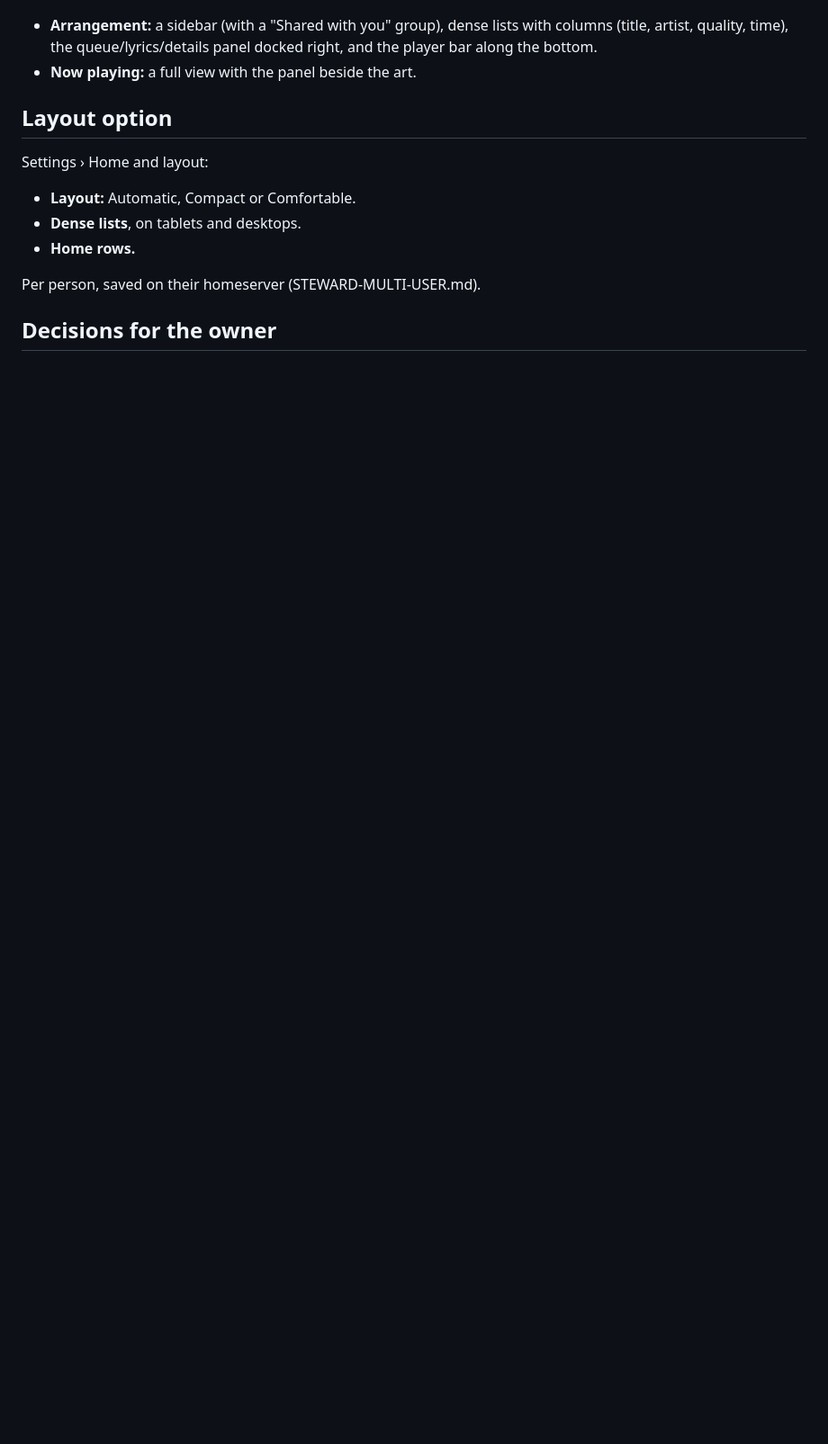
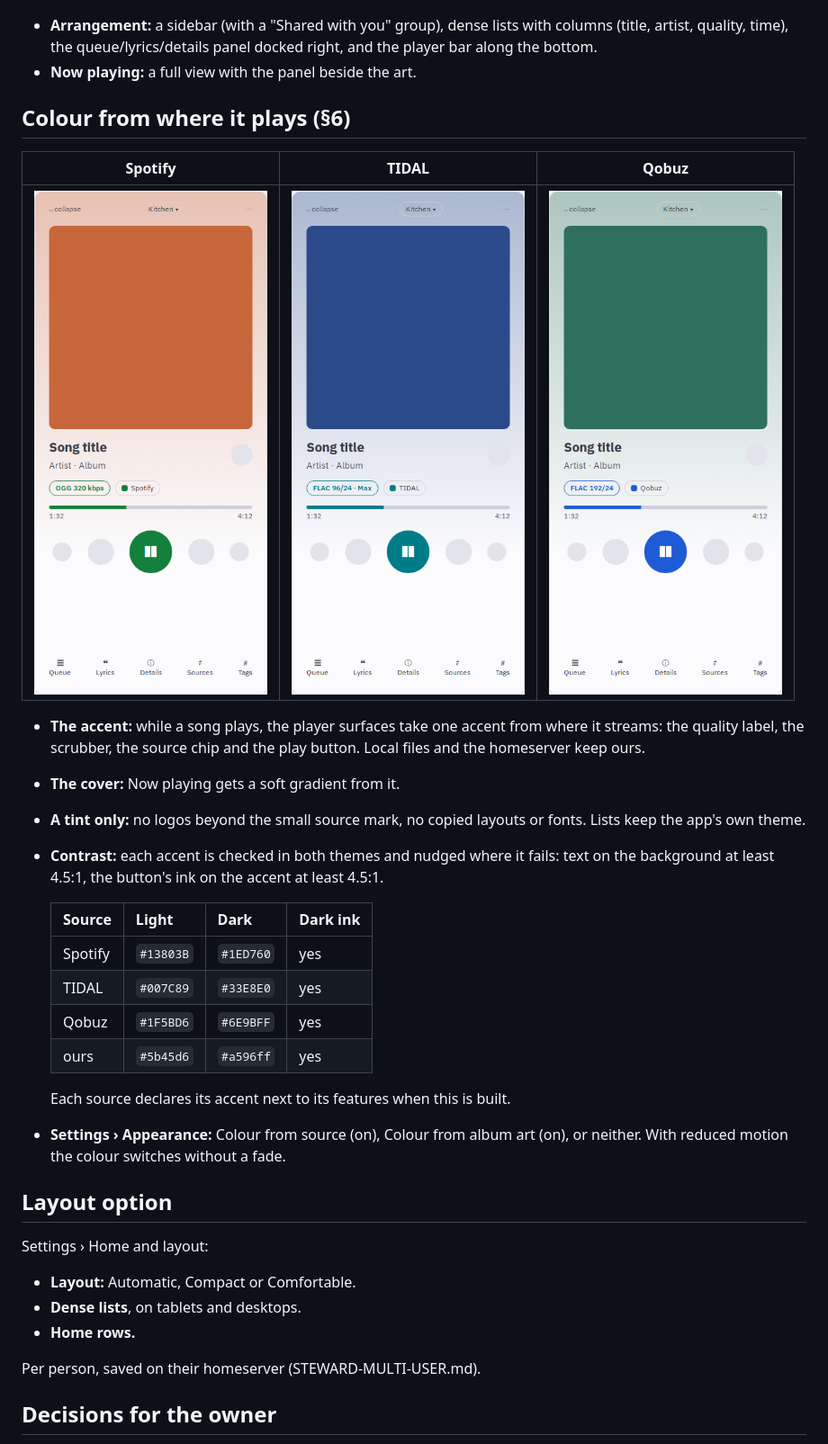
Before and after one commit to gillohner/pubky-music-node, a Markdown page: docs/ux/responsive.md, the part around one of its changes. Shown at 90% size. Rendered like a GitHub page; pictures changed too: docs/ux/responsive/colour-qobuz.png (added), docs/ux/responsive/colour-spotify.png (added), docs/ux/responsive/colour-tidal.png (added); blank space fills up the shorter version.

```diff
--- a/docs/ux/responsive.md
+++ b/docs/ux/responsive.md
@@ -29,6 +29,26 @@ A rail instead of tabs. Now playing in two columns: the player left, the sheet a
 - **Arrangement:** a sidebar (with a "Shared with you" group), dense lists with columns (title, artist, quality, time), the queue/lyrics/details panel docked right, and the player bar along the bottom.
 - **Now playing:** a full view with the panel beside the art.
 
+## Colour from where it plays (§6)
+| Spotify | TIDAL | Qobuz |
+| :-: | :-: | :-: |
+| ![](responsive/colour-spotify.png) | ![](responsive/colour-tidal.png) | ![](responsive/colour-qobuz.png) |
+
+- **The accent:** while a song plays, the player surfaces take one accent from where it streams: the quality label, the scrubber, the source chip and the play button. Local files and the homeserver keep ours.
+- **The cover:** Now playing gets a soft gradient from it.
+- **A tint only:** no logos beyond the small source mark, no copied layouts or fonts. Lists keep the app's own theme.
+- **Contrast:** each accent is checked in both themes and nudged where it fails: text on the background at least 4.5:1, the button's ink on the accent at least 4.5:1.
+
+  | Source | Light | Dark | Dark ink |
+  | :-- | :-- | :-- | :-- |
+  | Spotify | `#13803B` | `#1ED760` | yes |
+  | TIDAL | `#007C89` | `#33E8E0` | yes |
+  | Qobuz | `#1F5BD6` | `#6E9BFF` | yes |
+  | ours | `#5b45d6` | `#a596ff` | yes |
+
+  Each source declares its accent next to its features when this is built.
+- **Settings › Appearance:** Colour from source (on), Colour from album art (on), or neither. With reduced motion the colour switches without a fade.
+
 ## Layout option
 Settings › Home and layout:
 - **Layout:** Automatic, Compact or Comfortable.
```
Also changed, not shown: other parts of docs/ux/responsive.md (+2 -3 lines), docs/ux/responsive/phone-now-playing.png, docs/ux/responsive/phone-settings.png, 1 other file.
